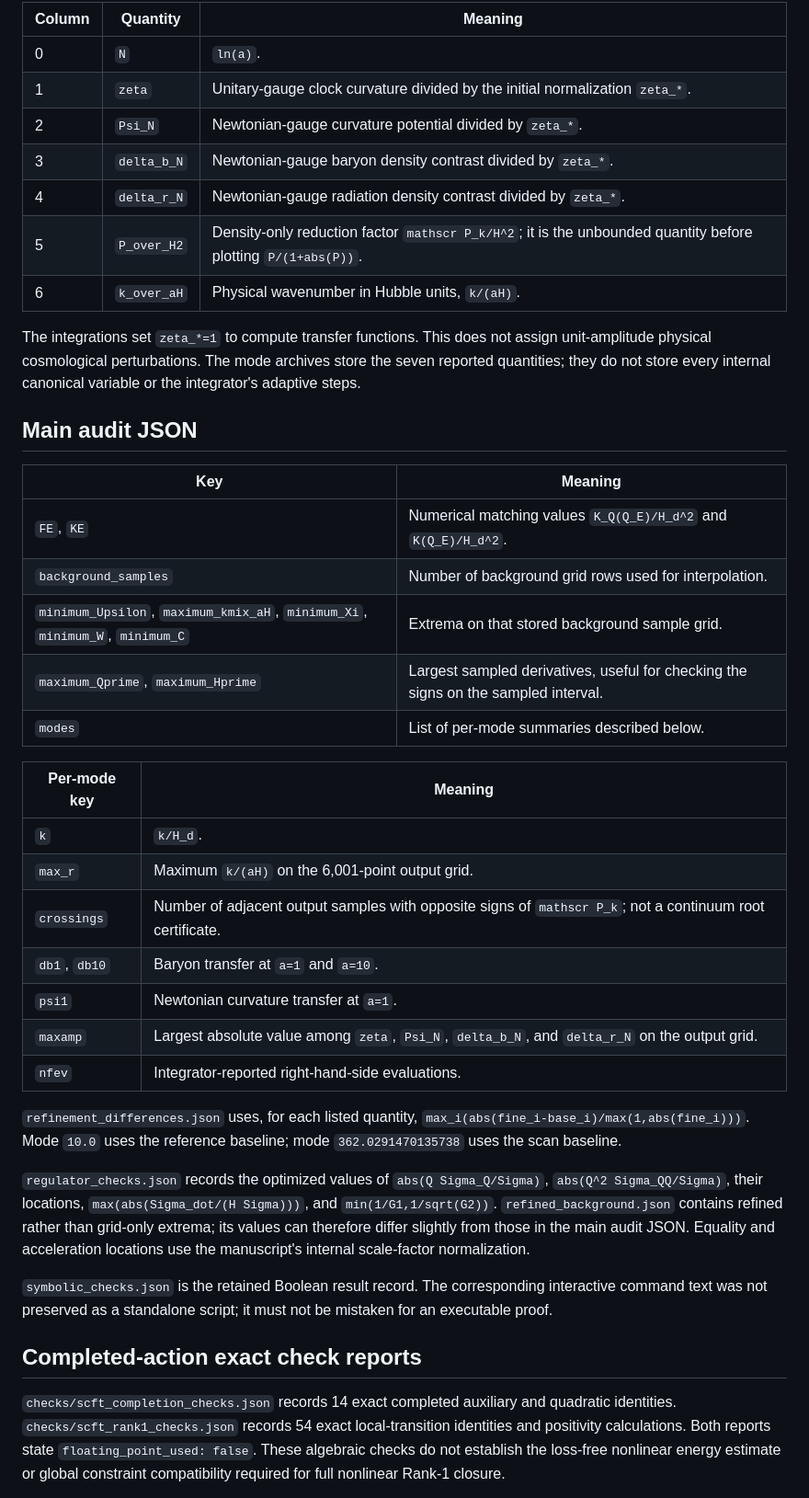
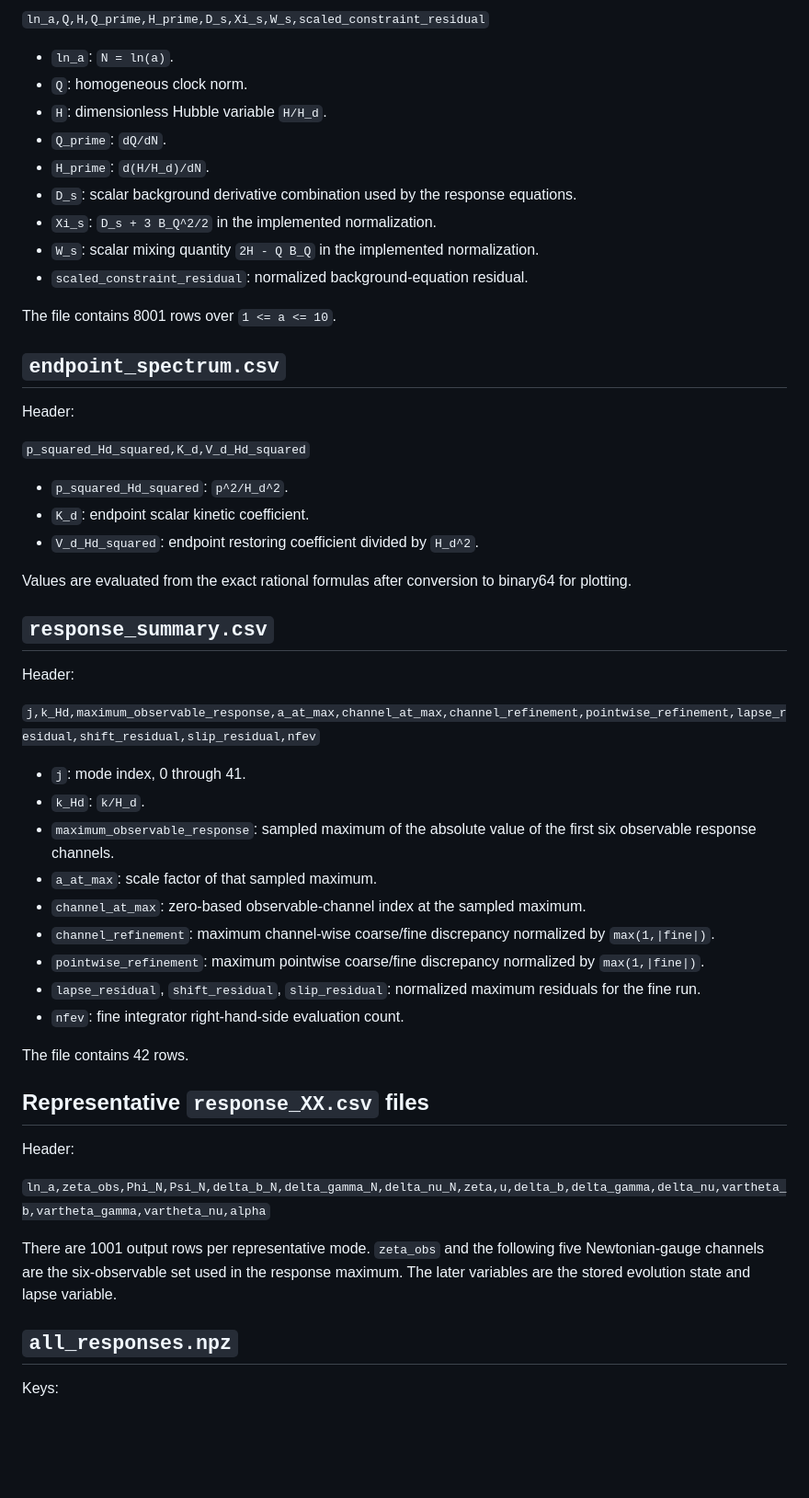
Before and after one commit to mauromontenegro333/Space-Clock-Field-Theory-A, a Markdown page: DATA_DICTIONARY.md, the part around one of its changes. Shown at 92% size. GitHub-like rendering; blank space fills up the shorter version.

Commit message:
Stage curvature-completion data dictionary

```diff
--- a/DATA_DICTIONARY.md
+++ b/DATA_DICTIONARY.md
@@ -43,42 +29,57 @@ Each NPZ is a compressed dictionary of NumPy arrays. Keys are the solver's decim
 
-| Column | Quantity | Meaning |
-| --- | --- | --- |
-| 0 | `N` | `ln(a)`. |
-| 1 | `zeta` | Unitary-gauge clock curvature divided by the initial normalization `zeta_*`. |
-| 2 | `Psi_N` | Newtonian-gauge curvature potential divided by `zeta_*`. |
-| 3 | `delta_b_N` | Newtonian-gauge baryon density contrast divided by `zeta_*`. |
-| 4 | `delta_r_N` | Newtonian-gauge radiation density contrast divided by `zeta_*`. |
-| 5 | `P_over_H2` | Density-only reduction factor `mathscr P_k/H^2`; it is the unbounded quantity before plotting `P/(1+abs(P))`. |
-| 6 | `k_over_aH` | Physical wavenumber in Hubble units, `k/(aH)`. |
+`ln_a,Q,H,Q_prime,H_prime,D_s,Xi_s,W_s,scaled_constraint_residual`
 
-The integrations set `zeta_*=1` to compute transfer functions. This does not assign unit-amplitude physical cosmological perturbations. The mode archives store the seven reported quantities; they do not store every internal canonical variable or the integrator's adaptive steps.
+- `ln_a`: `N = ln(a)`.
+- `Q`: homogeneous clock norm.
+- `H`: dimensionless Hubble variable `H/H_d`.
+- `Q_prime`: `dQ/dN`.
+- `H_prime`: `d(H/H_d)/dN`.
+- `D_s`: scalar background derivative combination used by the response equations.
+- `Xi_s`: `D_s + 3 B_Q^2/2` in the implemented normalization.
+- `W_s`: scalar mixing quantity `2H - Q B_Q` in the implemented normalization.
+- `scaled_constraint_residual`: normalized background-equation residual.
 
-## Main audit JSON
+The file contains 8001 rows over `1 <= a <= 10`.
 
-| Key | Meaning |
-| --- | --- |
-| `FE`, `KE` | Numerical matching values `K_Q(Q_E)/H_d^2` and `K(Q_E)/H_d^2`. |
-| `background_samples` | Number of background grid rows used for interpolation. |
-| `minimum_Upsilon`, `maximum_kmix_aH`, `minimum_Xi`, `minimum_W`, `minimum_C` | Extrema on that stored background sample grid. |
-| `maximum_Qprime`, `maximum_Hprime` | Largest sampled derivatives, useful for checking the signs on the sampled interval. |
-| `modes` | List of per-mode summaries described below. |
+## `endpoint_spectrum.csv`
 
-| Per-mode key | Meaning |
-| --- | --- |
-| `k` | `k/H_d`. |
-| `max_r` | Maximum `k/(aH)` on the 6,001-point output grid. |
-| `crossings` | Number of adjacent output samples with opposite signs of `mathscr P_k`; not a continuum root certificate. |
-| `db1`, `db10` | Baryon transfer at `a=1` and `a=10`. |
-| `psi1` | Newtonian curvature transfer at `a=1`. |
-| `maxamp` | Largest absolute value among `zeta`, `Psi_N`, `delta_b_N`, and `delta_r_N` on the output grid. |
-| `nfev` | Integrator-reported right-hand-side evaluations. |
+Header:
 
-`refinement_differences.json` uses, for each listed quantity, `max_i(abs(fine_i-base_i)/max(1,abs(fine_i)))`. Mode `10.0` uses the reference baseline; mode `362.0291470135738` uses the scan baseline.
+`p_squared_Hd_squared,K_d,V_d_Hd_squared`
 
-`regulator_checks.json` records the optimized values of `abs(Q Sigma_Q/Sigma)`, `abs(Q^2 Sigma_QQ/Sigma)`, their locations, `max(abs(Sigma_dot/(H Sigma)))`, and `min(1/G1,1/sqrt(G2))`. `refined_background.json` contains refined rather than grid-only extrema; its values can therefore differ slightly from those in the main audit JSON. Equality and acceleration locations use the manuscript's internal scale-factor normalization.
+- `p_squared_Hd_squared`: `p^2/H_d^2`.
+- `K_d`: endpoint scalar kinetic coefficient.
+- `V_d_Hd_squared`: endpoint restoring coefficient divided by `H_d^2`.
 
-`symbolic_checks.json` is the retained Boolean result record. The corresponding interactive command text was not preserved as a standalone script; it must not be mistaken for an executable proof.
+Values are evaluated from the exact rational formulas after conversion to binary64 for plotting.
 
-## Completed-action exact check reports
+## `response_summary.csv`
 
-`checks/scft_completion_checks.json` records 14 exact completed auxiliary and quadratic identities. `checks/scft_rank1_checks.json` records 54 exact local-transition identities and positivity calculations. Both reports state `floating_point_used: false`. These algebraic checks do not establish the loss-free nonlinear energy estimate or global constraint compatibility required for full nonlinear Rank-1 closure.
+Header:
+
+`j,k_Hd,maximum_observable_response,a_at_max,channel_at_max,channel_refinement,pointwise_refinement,lapse_residual,shift_residual,slip_residual,nfev`
+
+- `j`: mode index, 0 through 41.
+- `k_Hd`: `k/H_d`.
+- `maximum_observable_response`: sampled maximum of the absolute value of the first six observable response channels.
+- `a_at_max`: scale factor of that sampled maximum.
+- `channel_at_max`: zero-based observable-channel index at the sampled maximum.
+- `channel_refinement`: maximum channel-wise coarse/fine discrepancy normalized by `max(1,|fine|)`.
+- `pointwise_refinement`: maximum pointwise coarse/fine discrepancy normalized by `max(1,|fine|)`.
+- `lapse_residual`, `shift_residual`, `slip_residual`: normalized maximum residuals for the fine run.
+- `nfev`: fine integrator right-hand-side evaluation count.
+
+The file contains 42 rows.
+
+## Representative `response_XX.csv` files
+
+Header:
+
+`ln_a,zeta_obs,Phi_N,Psi_N,delta_b_N,delta_gamma_N,delta_nu_N,zeta,u,delta_b,delta_gamma,delta_nu,vartheta_b,vartheta_gamma,vartheta_nu,alpha`
+
+There are 1001 output rows per representative mode. `zeta_obs` and the following five Newtonian-gauge channels are the six-observable set used in the response maximum. The later variables are the stored evolution state and lapse variable.
+
+## `all_responses.npz`
+
+Keys:
+
```
Also changed, not shown: other parts of DATA_DICTIONARY.md (+53 -34 lines).
